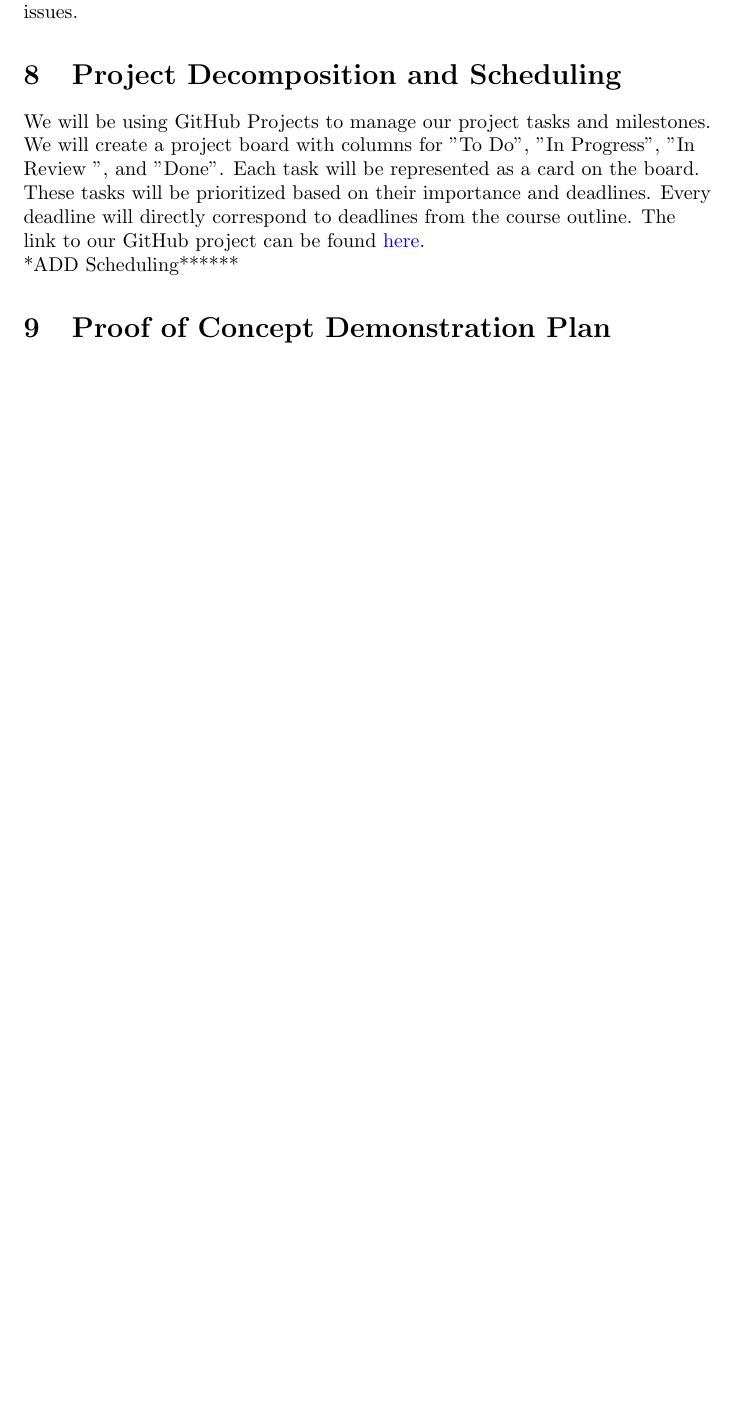
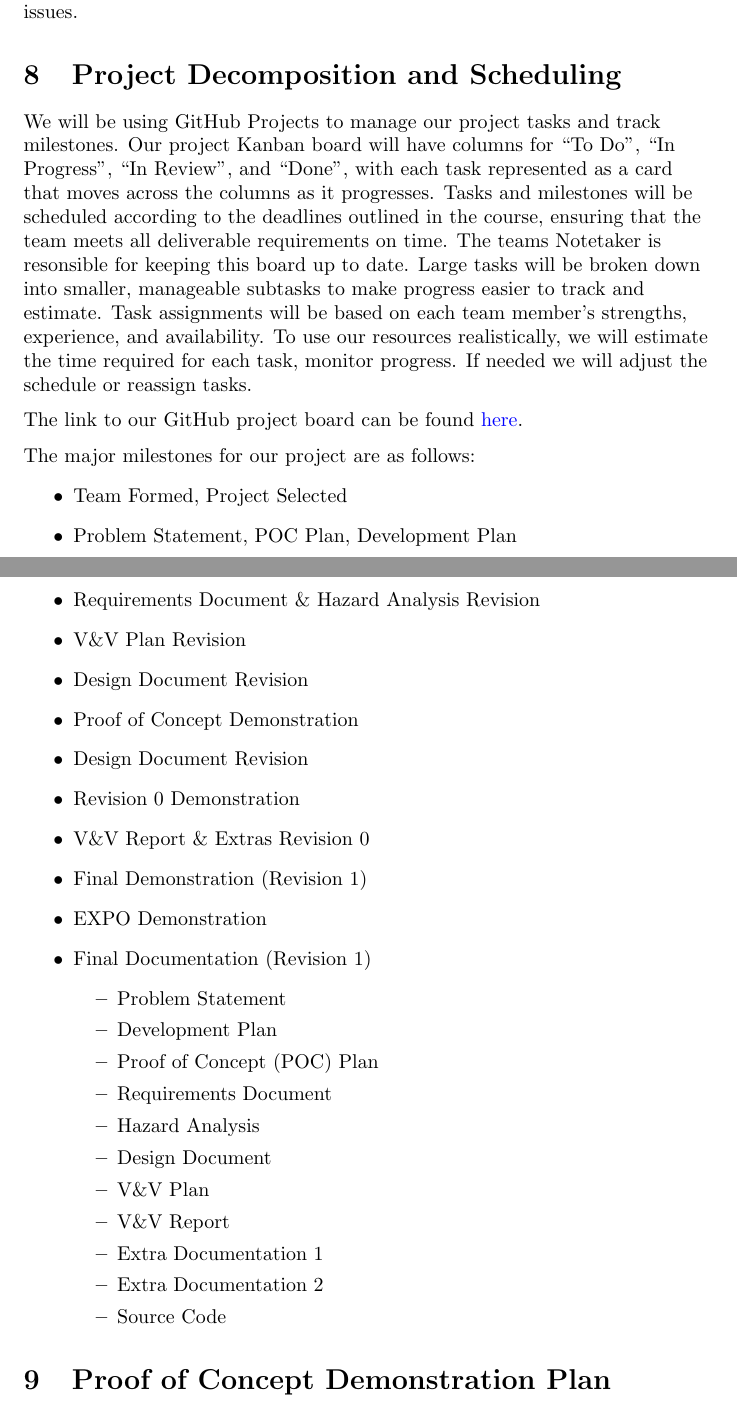
Before and after one commit to SY3141/RLCatan, a LaTeX document (docs/DevelopmentPlan/DevelopmentPlan.tex): part of page 3 of 7 before the commit and two parts of pages 3 and 4 of 8 after it, the two joined at a grey line, cut so that both start at the same text, the shorter picture padded with empty space. Compiled offline with pdfLaTeX.

Commit message:
added project scheduling

```diff
--- a/docs/DevelopmentPlan/DevelopmentPlan.tex
+++ b/docs/DevelopmentPlan/DevelopmentPlan.tex
@@ -116,21 +116,53 @@ consistency in reporting and classification of issues.
 
 \section{Project Decomposition and Scheduling}
 
-%\wss{How will the project be scheduled?  This is the big picture schedule, not
-%details. You will need to reproduce information that is in the course outline
-%for deadlines.}
 
 \raggedright
-We will be using GitHub Projects to manage our project tasks and milestones. We
-will create a project board with columns for "To Do", "In Progress", "In Review
-", and "Done". Each task will be represented as a card on the board. These tasks
-will be prioritized based on their importance and deadlines. Every deadline will
-directly correspond to deadlines from the course outline.
-The link to our GitHub project can be found
-\href{https://github.com/users/SY3141/projects/1}{here}.
+We will be using GitHub Projects to manage our project tasks and
+track milestones. Our project Kanban board will have columns for ``To Do'', ``In Progress'', ``In Review'',
+and ``Done'', with each task represented as a card that moves across the columns as it progresses. Tasks
+and milestones will be scheduled according to the deadlines outlined in the course, ensuring that
+the team meets all deliverable requirements on time. The teams Notetaker is resonsible for keeping
+this board up to date. Large tasks will be broken down into smaller,
+manageable subtasks to make progress easier to track and estimate. Task assignments will be based
+on each team member’s strengths, experience, and availability. To use our resources realistically,
+we will estimate the time required for each task, monitor progress. If needed we will adjust the
+schedule or reassign tasks.
+
+\medskip
+The link to our GitHub project board can be found \href{https://github.com/users/SY3141/projects/1}{here}.
+
+\medskip
+The major milestones for our project are as follows:
+\begin{itemize}
+    \item Team Formed, Project Selected
+    \item Problem Statement, POC Plan, Development Plan
+    \item Requirements Document \& Hazard Analysis Revision
+    \item V\&V Plan Revision
+    \item Design Document Revision
+    \item Proof of Concept Demonstration
+    \item Design Document Revision
+    \item Revision 0 Demonstration
+    \item V\&V Report \& Extras Revision 0
+    \item Final Demonstration (Revision 1)
+    \item EXPO Demonstration
+    \item Final Documentation (Revision 1)
+        \begin{itemize}
+            \item Problem Statement
+            \item Development Plan
+            \item Proof of Concept (POC) Plan
+            \item Requirements Document
+            \item Hazard Analysis
+            \item Design Document
+            \item V\&V Plan
+            \item V\&V Report
+            \item Extra Documentation 1
+            \item Extra Documentation 2
+            \item Source Code
+        \end{itemize}
+\end{itemize}
 
 
-*ADD Scheduling******
 
 \section{Proof of Concept Demonstration Plan}
 
```
Also changed, not shown: docs/DevelopmentPlan/DevelopmentPlan.pdf.
